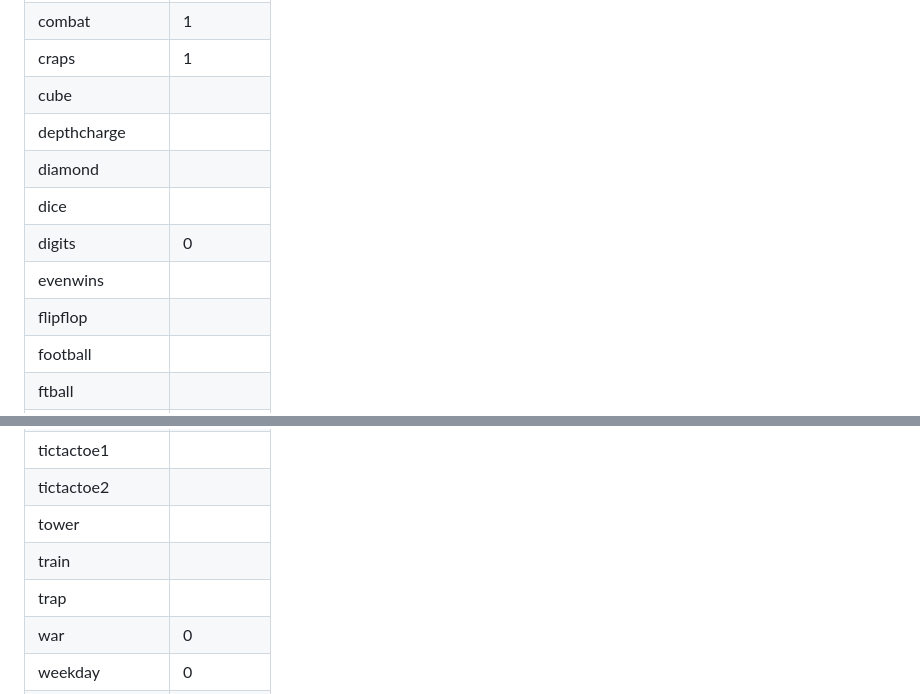
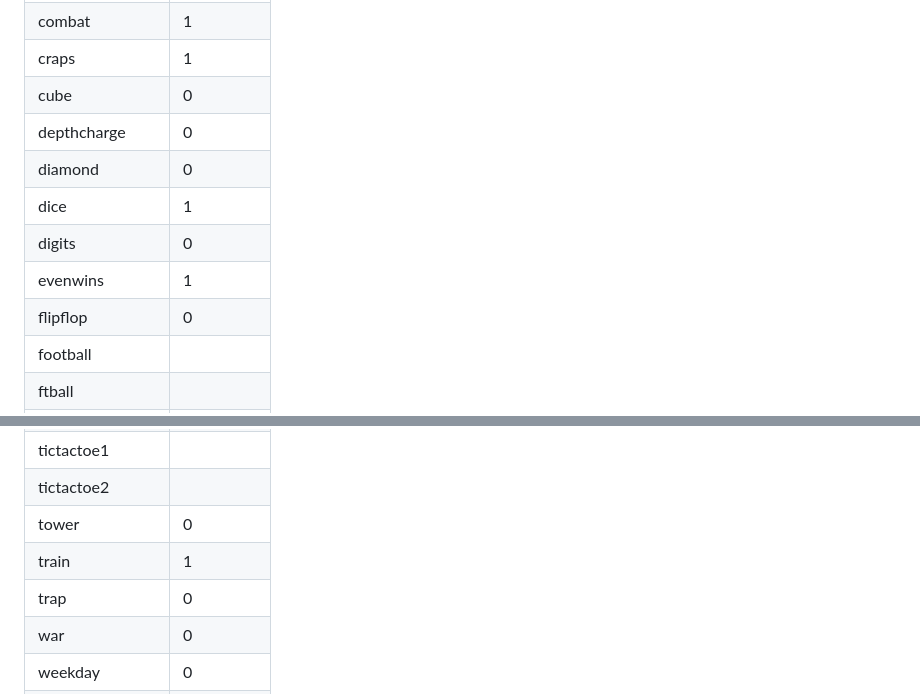
Before and after one commit to tomas-hakansson/A-BASIC-Language, a Markdown page: README.md, 2 parts joined by grey strips. GitHub-like rendering.

Commit message:
Support list updated.

```diff
--- a/README.md
+++ b/README.md
@@ -50,13 +50,13 @@ Of the 101 games, we support the ones followed by a 1:
 | civilwar          |     0     |
 | combat            |     1     |
 | craps             |     1     |
-| cube              |           |
-| depthcharge       |           |
-| diamond           |           |
-| dice              |           |
+| cube              |     0     |
+| depthcharge       |     0     |
+| diamond           |     0     |
+| dice              |     1     |
 | digits            |     0     |
-| evenwins          |           |
-| flipflop          |           |
+| evenwins          |     1     |
+| flipflop          |     0     |
 | football          |           |
 | ftball            |           |
 | furtrader         |           |
@@ -115,9 +115,9 @@ Of the 101 games, we support the ones followed by a 1:
 | target            |           |
 | tictactoe1        |           |
 | tictactoe2        |           |
-| tower             |           |
-| train             |           |
-| trap              |           |
+| tower             |     0     |
+| train             |     1     |
+| trap              |     0     |
 | war               |     0     |
 | weekday           |     0     |
 | word              |     0     |
```
